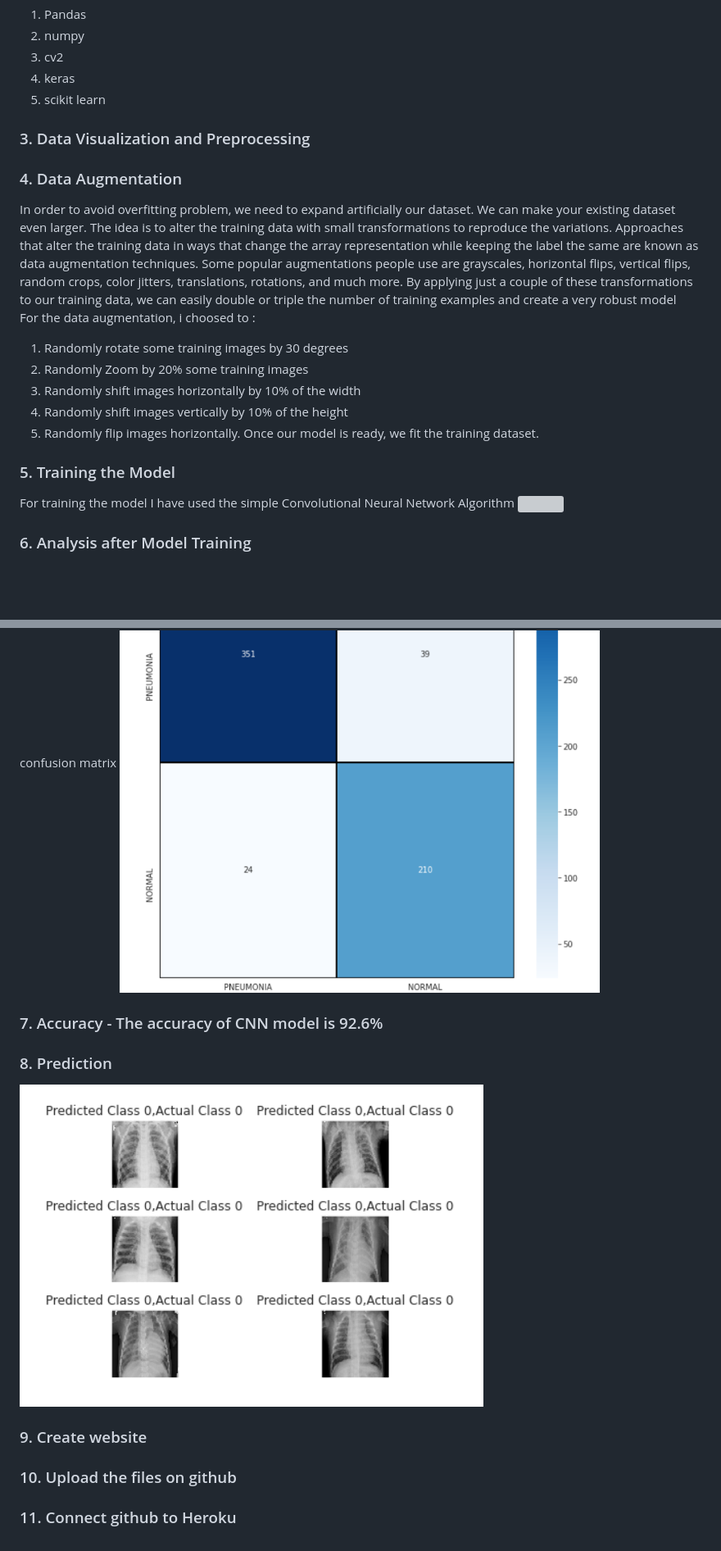
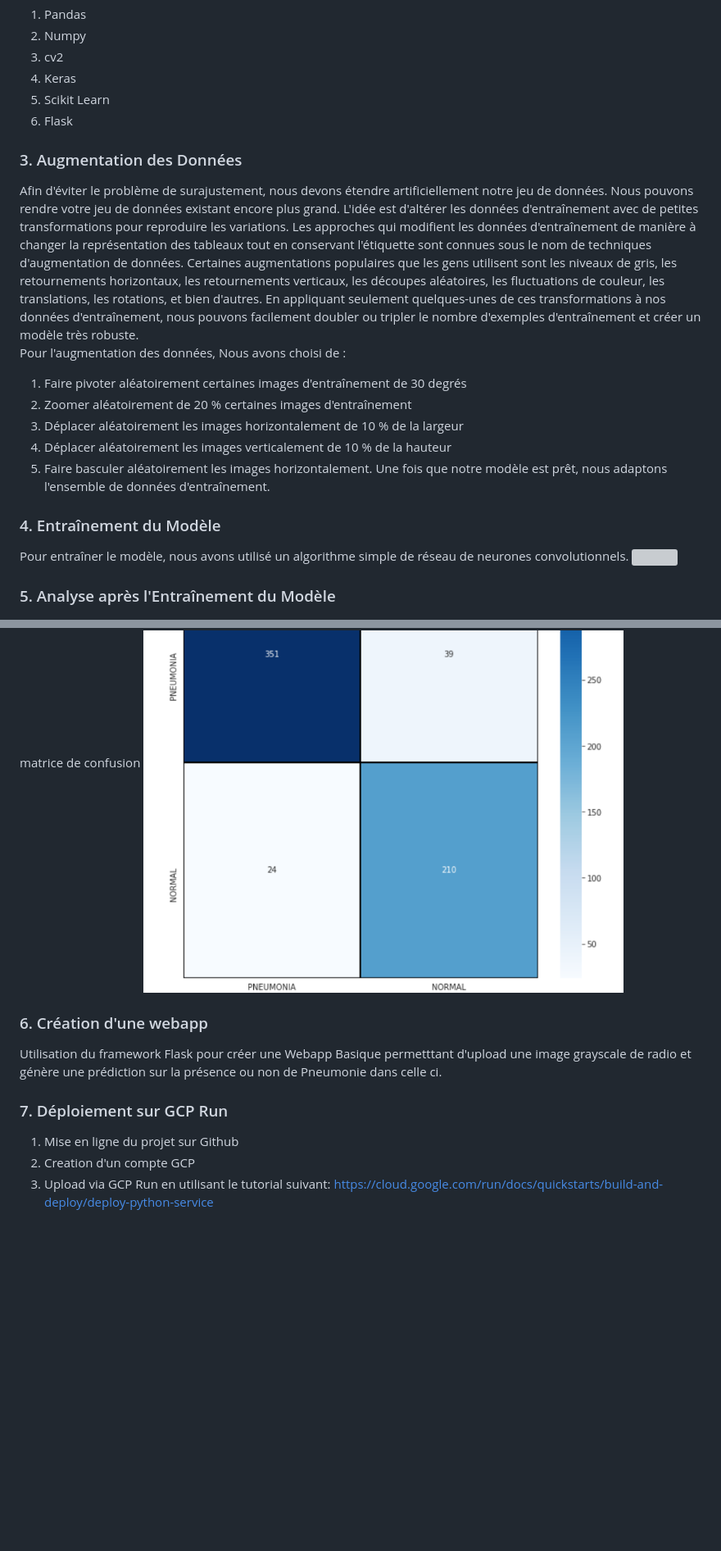
Before and after one commit to Lem0nRavioli/PneumoApp, a Markdown page: README.md, 2 parts joined by grey strips. Shown at 82% size. Drawn GitHub-style; blank space fills up the shorter version; grey boxes are pictures that could not be loaded.

```diff
--- a/README.md
+++ b/README.md
@@ -19,34 +10,33 @@ The dataset is organized into 3 folders (train, test, val) and contains subfolde
 1. Pandas
-2. numpy
+2. Numpy
 3. cv2
-4. keras
-5. scikit learn
-### 3. Data Visualization and Preprocessing
-### 4. Data Augmentation
-In order to avoid overfitting problem, we need to expand artificially our dataset. We can make your existing dataset even larger. The idea is to alter the training data with small transformations to reproduce the variations. Approaches that alter the training data in ways that change the array representation while keeping the label the same are known as data augmentation techniques. Some popular augmentations people use are grayscales, horizontal flips, vertical flips, random crops, color jitters, translations, rotations, and much more. By applying just a couple of these transformations to our training data, we can easily double or triple the number of training examples and create a very robust model
+4. Keras
+5. Scikit Learn
+6. Flask
+### 3. Augmentation des Données
+Afin d'éviter le problème de surajustement, nous devons étendre artificiellement notre jeu de données. Nous pouvons rendre votre jeu de données existant encore plus grand. L'idée est d'altérer les données d'entraînement avec de petites transformations pour reproduire les variations. Les approches qui modifient les données d'entraînement de manière à changer la représentation des tableaux tout en conservant l'étiquette sont connues sous le nom de techniques d'augmentation de données. Certaines augmentations populaires que les gens utilisent sont les niveaux de gris, les retournements horizontaux, les retournements verticaux, les découpes aléatoires, les fluctuations de couleur, les translations, les rotations, et bien d'autres. En appliquant seulement quelques-unes de ces transformations à nos données d'entraînement, nous pouvons facilement doubler ou tripler le nombre d'exemples d'entraînement et créer un modèle très robuste.
 <br/>
-For the data augmentation, i choosed to :
+Pour l'augmentation des données, Nous avons choisi de :
 
-1. Randomly rotate some training images by 30 degrees
-2. Randomly Zoom by 20% some training images
-3. Randomly shift images horizontally by 10% of the width
-4. Randomly shift images vertically by 10% of the height
-5. Randomly flip images horizontally. Once our model is ready, we fit the training dataset.
-### 5. Training the Model
-For training the model I have used the simple Convolutional Neural Network Algorithm
+1. Faire pivoter aléatoirement certaines images d'entraînement de 30 degrés
+2. Zoomer aléatoirement de 20 % certaines images d'entraînement
+3. Déplacer aléatoirement les images horizontalement de 10 % de la largeur
+4. Déplacer aléatoirement les images verticalement de 10 % de la hauteur
+5. Faire basculer aléatoirement les images horizontalement. Une fois que notre modèle est prêt, nous adaptons l'ensemble de données d'entraînement.
+### 4. Entraînement du Modèle
+Pour entraîner le modèle, nous avons utilisé un algorithme simple de réseau de neurones convolutionnels.
 ![](https://miro.medium.com/max/1400/1*uAeANQIOQPqWZnnuH-VEyw.jpeg)
-### 6. Analysis after Model Training
+### 5. Analyse après l'Entraînement du Modèle
 <img src="static/images/Pneumonia1.PNG" alt=""/>
 <br/>
-confusion matrix
+matrice de confusion
 <img src="static/images/pneumonia2.png" alt=""/>
 <br/>
 
-### 7. Accuracy - The accuracy of CNN model is 92.6%
-### 8. Prediction
-<img src="static/images/pneumonia3.png" alt=""/>
-<br/>
+### 6. Création d'une webapp
+Utilisation du framework Flask pour créer une Webapp Basique permetttant d'upload une image grayscale de radio et génère une prédiction sur la présence ou non de Pneumonie dans celle ci.
 
-### 9. Create website
-### 10. Upload the files on github
-### 11. Connect github to Heroku
+### 7. Déploiement sur GCP Run
+1. Mise en ligne du projet sur Github
+2. Creation d'un compte GCP
+3. Upload via GCP Run en utilisant le tutorial suivant: https://cloud.google.com/run/docs/quickstarts/build-and-deploy/deploy-python-service
```
Also changed, not shown: other parts of README.md (+7 -16 lines).
